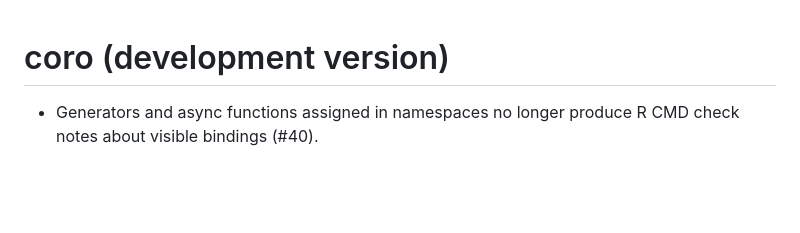
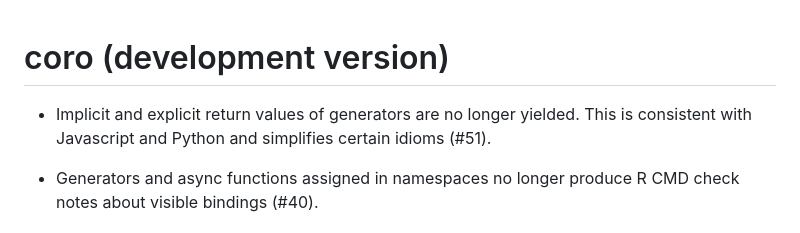
Before and after one commit to r-lib/coro, a Markdown page: NEWS.md, the part around the change. Drawn GitHub-style; blank space fills up the shorter version.

Commit message:
Mention return change in NEWS

```diff
--- a/NEWS.md
+++ b/NEWS.md
@@ -1,4 +1,8 @@
 # coro (development version)
+
+* Implicit and explicit return values of generators are no longer
+  yielded. This is consistent with Javascript and Python and simplifies
+  certain idioms (#51).
 
 * Generators and async functions assigned in namespaces no
   longer produce R CMD check notes about visible bindings (#40).
```
